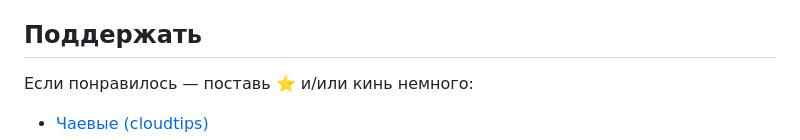
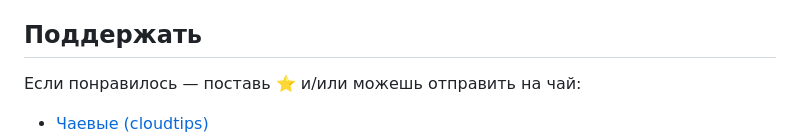
Before and after one commit to vincere-mori/love, a Markdown page: README.md, the part around one of its changes. Rendered like a GitHub page.

```diff
--- a/README.md
+++ b/README.md
@@ -61,6 +61,6 @@ python -m http.server 8000
 
 ## Поддержать
 
-Если понравилось — поставь ⭐ и/или кинь немного:
+Если понравилось — поставь ⭐ и/или можешь отправить на чай:
 
 - [Чаевые (cloudtips)](https://pay.cloudtips.ru/p/6c077990)
```
Also changed, not shown: other parts of README.md (+0 -1 lines).
